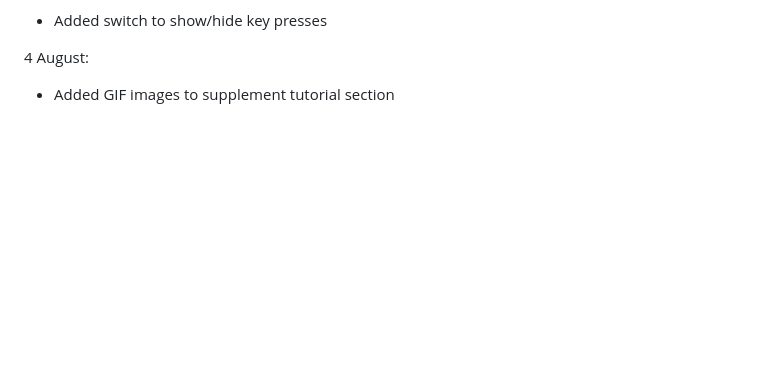
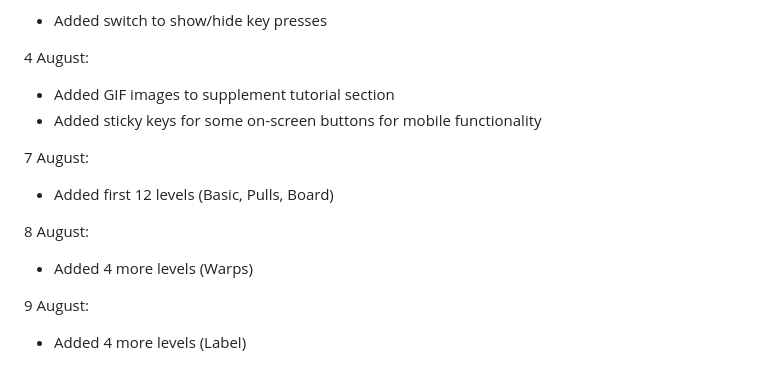
Before and after one commit to Jozka-Tjeris/Sokoban-With-Floors, a Markdown page: notes.md, the part around the change. GitHub-like rendering; blank space fills up the shorter version.

Commit message:
doc: updated notes

```diff
--- a/notes.md
+++ b/notes.md
@@ -121,3 +121,13 @@ Notes:
 
 4 August:
 - Added GIF images to supplement tutorial section
+- Added sticky keys for some on-screen buttons for mobile functionality
+
+7 August:
+- Added first 12 levels (Basic, Pulls, Board)
+
+8 August:
+- Added 4 more levels (Warps)
+
+9 August:
+- Added 4 more levels (Label)
```
